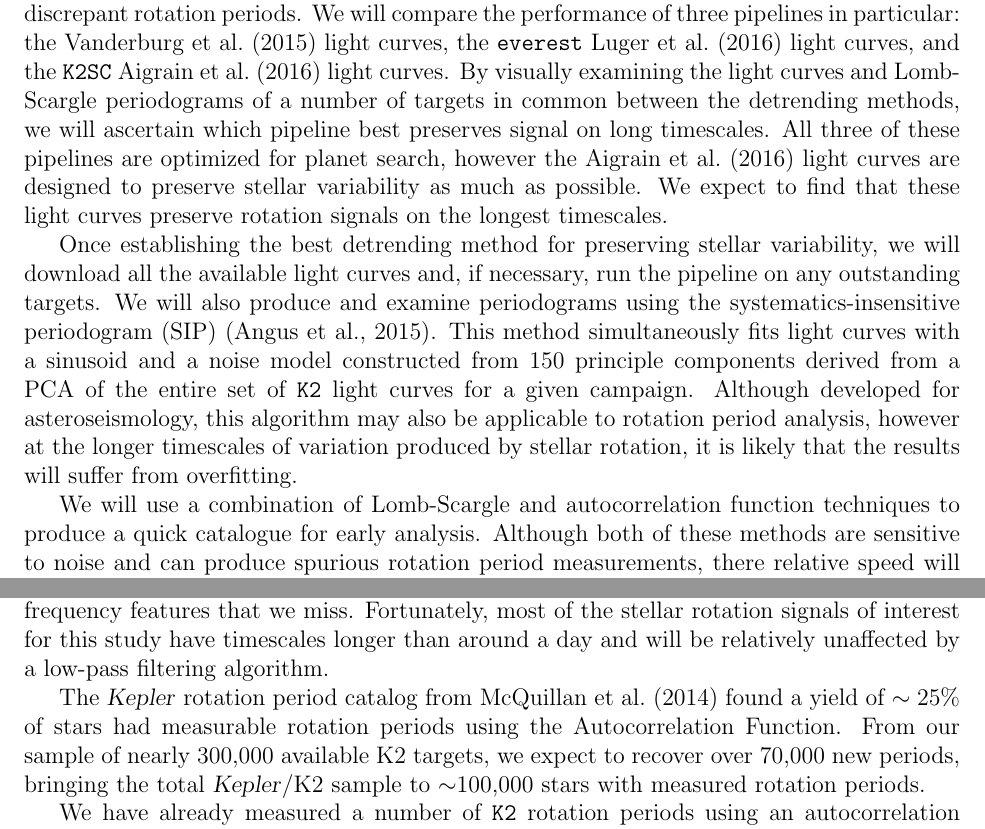
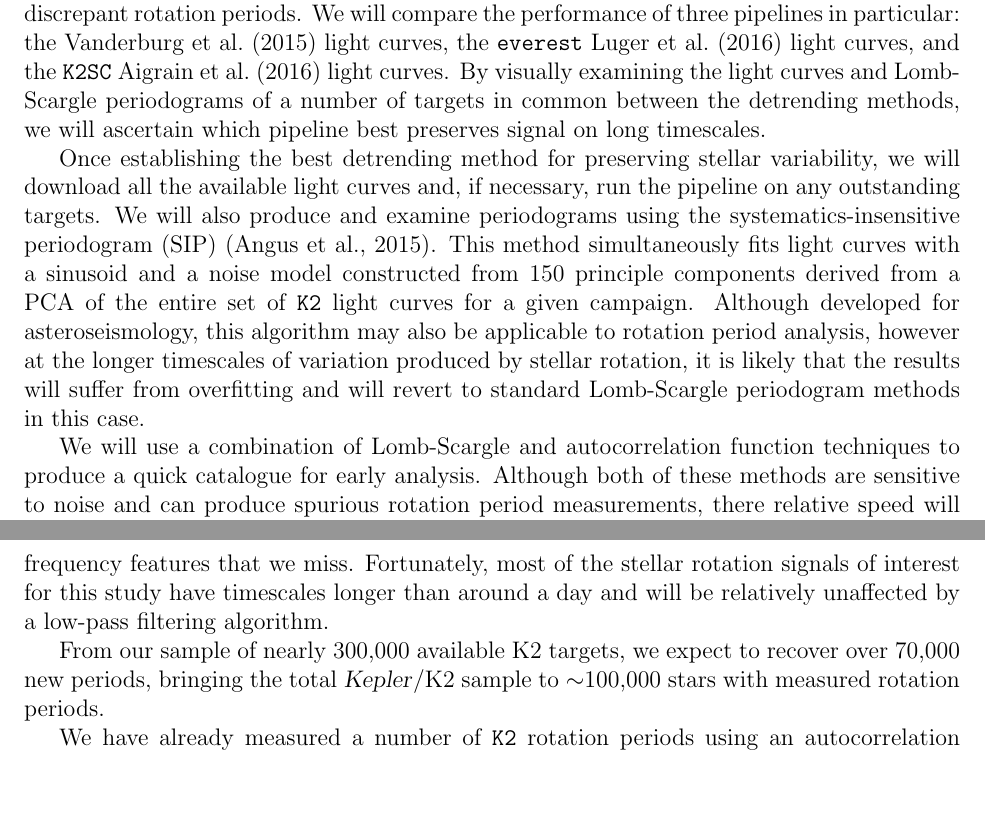
Before and after one commit to jradavenport/k2rot_adap, a LaTeX document (proposal.tex): two parts of pages 8 and 9 of 16, joined at a grey line, cut so that both start at the same text, the shorter picture padded with empty space. Compiled offline with pdfLaTeX.

Commit message:
a few edits to the rotation section

```diff
--- a/proposal.tex
+++ b/proposal.tex
@@ -325,12 +325,11 @@ which pipeline best preserves signal on long timescales.
 % The \ktwosc\ pipeline removes instrumental systematics using a non-parametric
 % approach: a Gaussian process is used to model the instrumental systematics,
 % astrophysical variability and white noise in each light curve.
-All three of these pipelines are optimized for planet search, however the
-\citet{aigrain2016} light curves are designed to preserve stellar variability
-as much as possible.
-We expect to find that these light curves preserve rotation signals on the
-longest timescales.
-
+% All three of these pipelines are optimized for planet search, however the
+% \citet{aigrain2016} light curves are designed to preserve stellar variability
+% as much as possible.
+% We expect to find that these light curves preserve rotation signals on the
+% longest timescales.
 
 Once establishing the best detrending method for preserving stellar
 variability, we will download all the available light curves and, if
@@ -342,8 +341,9 @@ model constructed from 150 principle components derived from a PCA of the
 entire set of \ktwo\ light curves for a given campaign.
 Although developed for asteroseismology, this algorithm may also be applicable
 to rotation period analysis, however at the longer timescales of variation
-produced by stellar rotation, it is likely that the results will suffer
-from overfitting.
+produced by stellar rotation, it is likely that the results will suffer from
+overfitting and will revert to standard Lomb-Scargle periodogram methods in
+this case.
 
 We will use a combination of Lomb-Scargle and autocorrelation function
 techniques to produce a quick catalogue for early analysis.
@@ -378,19 +378,20 @@ eclipsing binaries, planet transit or flares that may distort the rotation
 period signal.
 We will make use of exoplanet and binary catalogs to identify planet transits
 and eclipses.
-We will apply the flare detection algorithm {\tt appaloosa}, built by PI Davenport,
-to identify and remove flares.
+We will apply the flare detection algorithm {\tt appaloosa}, built by PI
+Davenport, to identify and remove flares.
 It may still be necessary to apply a low-pass filter to the data in order to
 remove high frequency features that we miss.
 Fortunately, most of the stellar rotation signals of interest for this study
 have timescales longer than around a day and will be relatively unaffected by
 a low-pass filtering algorithm.
 
-The \Kepler rotation period catalog from \citet{mcquillan2014} found a yield
-of $\sim25\%$ of stars had measurable rotation periods using the
-Autocorrelation Function. From our sample of nearly 300,000 available K2 targets, we
-expect to recover over 70,000 new periods, bringing the total
-\Kepler/K2 sample to $\sim$100,000 stars with measured rotation periods.
+% The \Kepler rotation period catalog from \citet{mcquillan2014} found a yield
+% of $\sim25\%$ of stars had measurable rotation periods using the
+% Autocorrelation Function.
+From our sample of nearly 300,000 available K2 targets, we expect to recover
+over 70,000 new periods, bringing the total \Kepler/K2 sample to $\sim$100,000
+stars with measured rotation periods.
 
 We have already measured a number of \ktwo\ rotation periods using an
 autocorrelation function approach.
```
